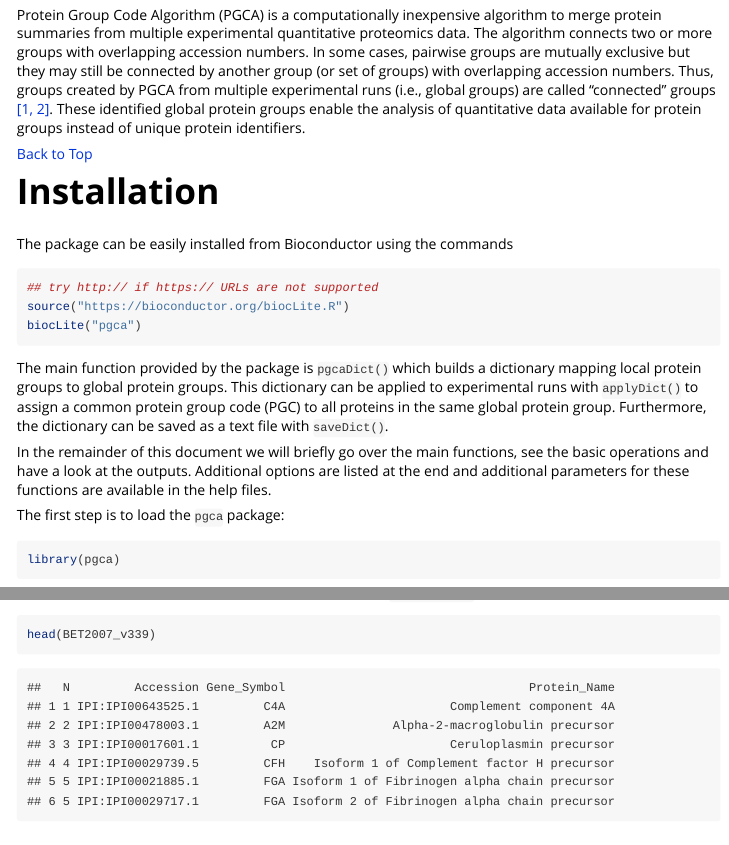
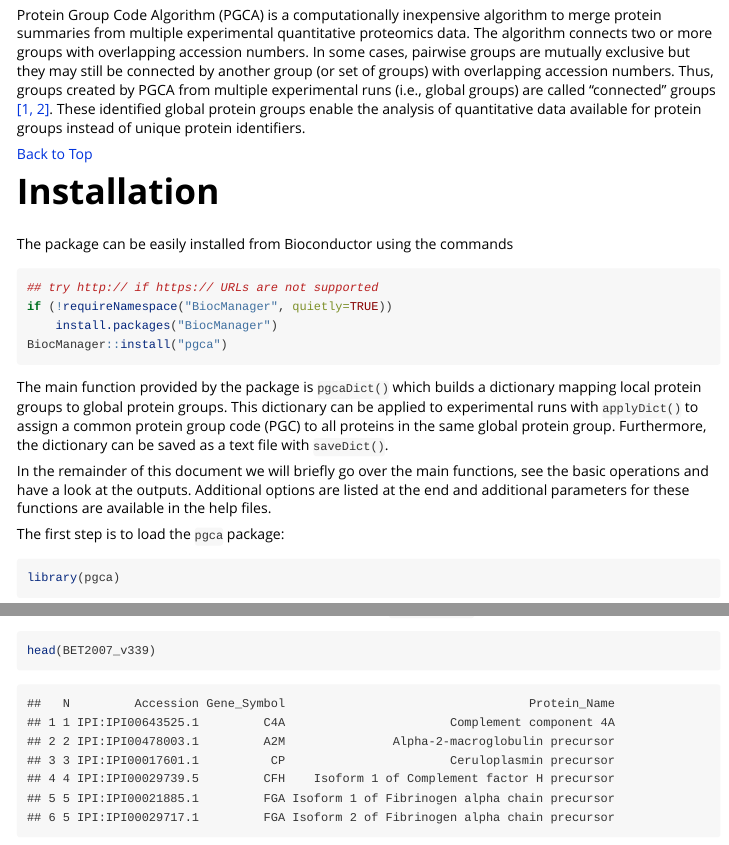
Before and after one commit to gcohenfr/pgca, an R Markdown document (vignettes/intro.Rmd): the page in a window 1100 px wide, from 600 px down, and a second part further down, joined at a grey line. Rendered offline with R 4.5, knitr and Pandoc, with nearby package versions.

Commit message:
replace BiocInstaller biocLite mentions with BiocManager

````diff
--- a/vignettes/intro.Rmd
+++ b/vignettes/intro.Rmd
@@ -68,8 +68,9 @@ available for protein groups instead of unique protein identifiers.
 The package can be easily installed from Bioconductor using the commands
 ```{r, eval=FALSE}
 ## try http:// if https:// URLs are not supported
-source("https://bioconductor.org/biocLite.R")
-biocLite("pgca")
+if (!requireNamespace("BiocManager", quietly=TRUE))
+    install.packages("BiocManager")
+BiocManager::install("pgca")
 ```
 
 The main function provided by the package is `pgcaDict()` which builds a
````
Also changed, not shown: 1 other file.
